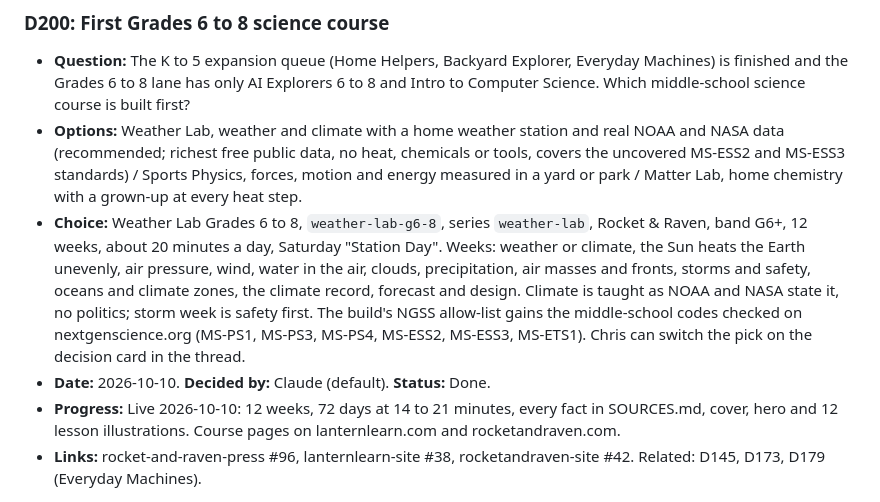
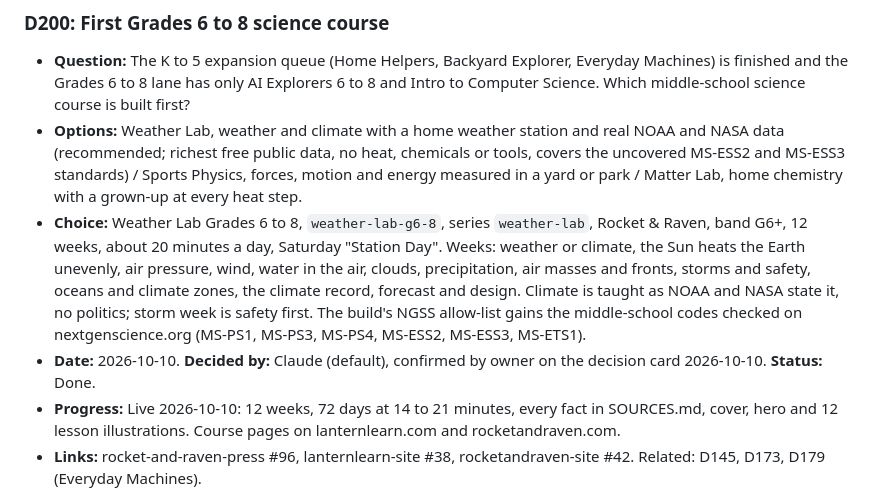
Before and after one commit to cbrock84/lantern-ui, a Markdown page: decisions.md, the part around the change. GitHub-like rendering.

Commit message:
D200: owner confirmed Weather Lab
Co-Authored-By: Claude Fable 5.1 <noreply@anthropic.com>
Claude-Session: https://claude.ai/code/session_01J7b3YJsHNN3P5q55Y3SfrQ

```diff
--- a/decisions.md
+++ b/decisions.md
@@ -1306,8 +1306,8 @@ Every entry has these fields:
 ### D200: First Grades 6 to 8 science course
 - **Question:** The K to 5 expansion queue (Home Helpers, Backyard Explorer, Everyday Machines) is finished and the Grades 6 to 8 lane has only AI Explorers 6 to 8 and Intro to Computer Science. Which middle-school science course is built first?
 - **Options:** Weather Lab, weather and climate with a home weather station and real NOAA and NASA data (recommended; richest free public data, no heat, chemicals or tools, covers the uncovered MS-ESS2 and MS-ESS3 standards) / Sports Physics, forces, motion and energy measured in a yard or park / Matter Lab, home chemistry with a grown-up at every heat step.
-- **Choice:** Weather Lab Grades 6 to 8, `weather-lab-g6-8`, series `weather-lab`, Rocket & Raven, band G6+, 12 weeks, about 20 minutes a day, Saturday "Station Day". Weeks: weather or climate, the Sun heats the Earth unevenly, air pressure, wind, water in the air, clouds, precipitation, air masses and fronts, storms and safety, oceans and climate zones, the climate record, forecast and design. Climate is taught as NOAA and NASA state it, no politics; storm week is safety first. The build's NGSS allow-list gains the middle-school codes checked on nextgenscience.org (MS-PS1, MS-PS3, MS-PS4, MS-ESS2, MS-ESS3, MS-ETS1). Chris can switch the pick on the decision card in the thread.
-- **Date:** 2026-10-10. **Decided by:** Claude (default). **Status:** Done.
+- **Choice:** Weather Lab Grades 6 to 8, `weather-lab-g6-8`, series `weather-lab`, Rocket & Raven, band G6+, 12 weeks, about 20 minutes a day, Saturday "Station Day". Weeks: weather or climate, the Sun heats the Earth unevenly, air pressure, wind, water in the air, clouds, precipitation, air masses and fronts, storms and safety, oceans and climate zones, the climate record, forecast and design. Climate is taught as NOAA and NASA state it, no politics; storm week is safety first. The build's NGSS allow-list gains the middle-school codes checked on nextgenscience.org (MS-PS1, MS-PS3, MS-PS4, MS-ESS2, MS-ESS3, MS-ETS1).
+- **Date:** 2026-10-10. **Decided by:** Claude (default), confirmed by owner on the decision card 2026-10-10. **Status:** Done.
 - **Progress:** Live 2026-10-10: 12 weeks, 72 days at 14 to 21 minutes, every fact in SOURCES.md, cover, hero and 12 lesson illustrations. Course pages on lanternlearn.com and rocketandraven.com.
 - **Links:** rocket-and-raven-press #96, lanternlearn-site #38, rocketandraven-site #42. Related: D145, D173, D179 (Everyday Machines).
 
```
